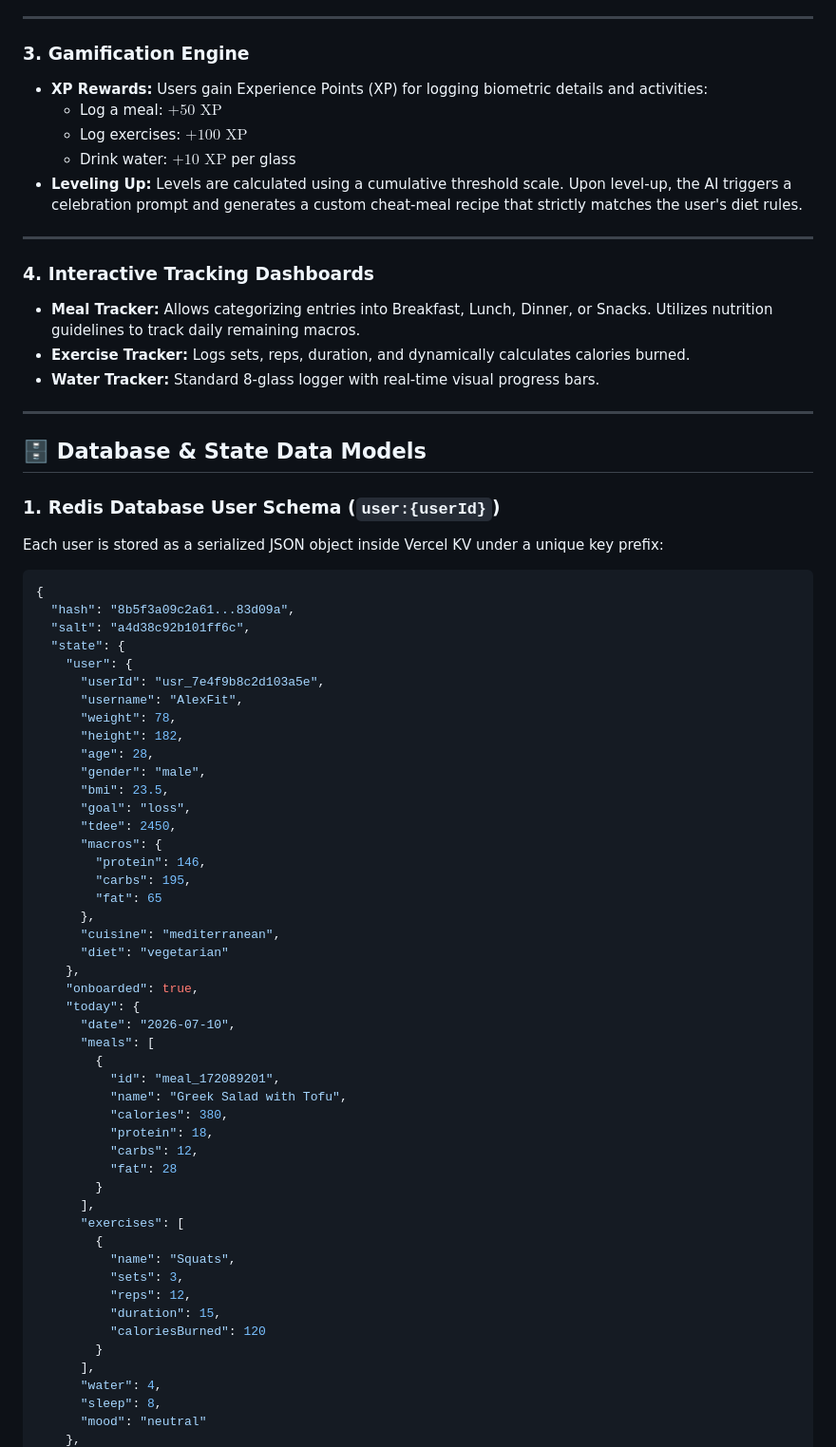
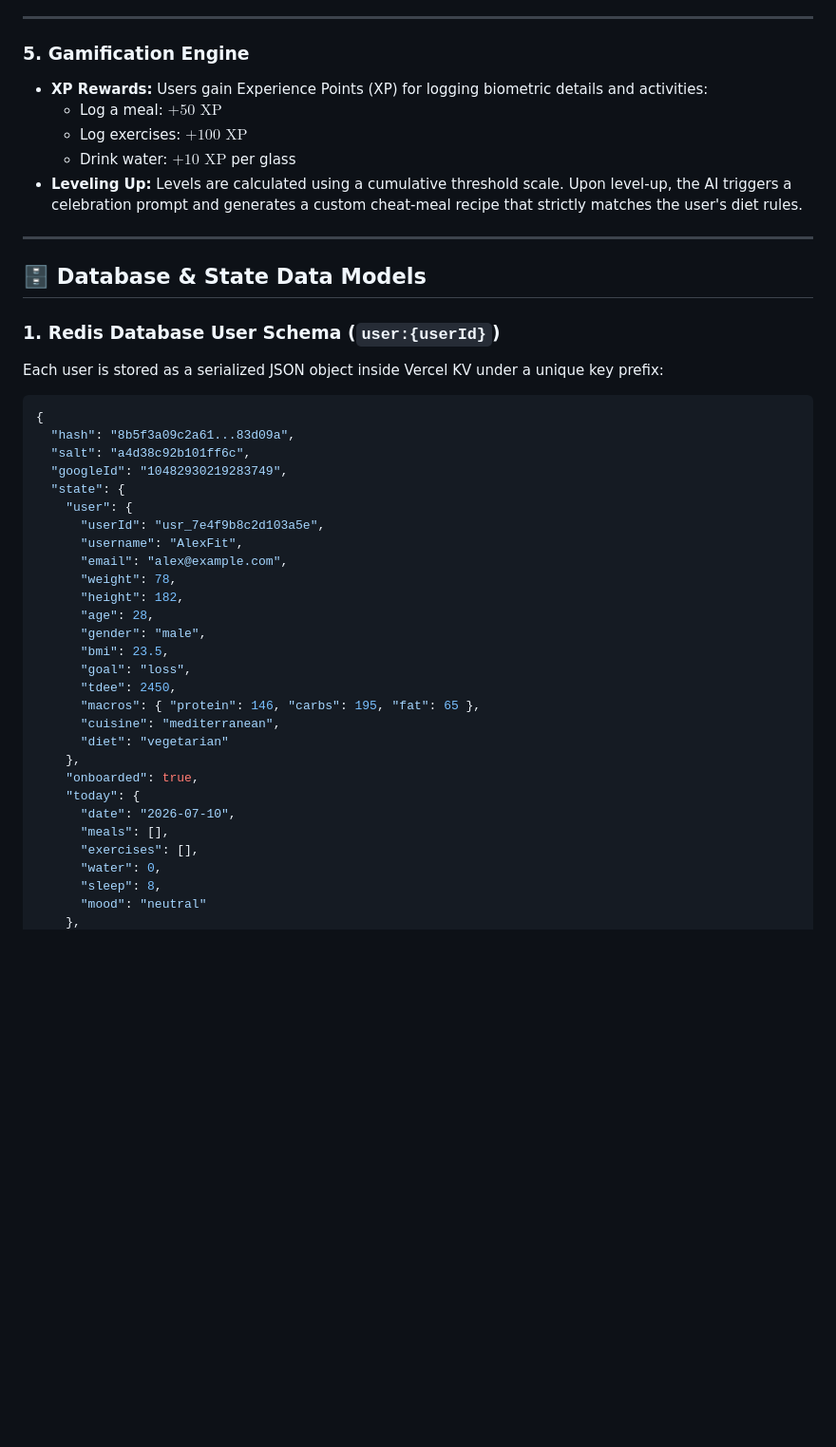
Before and after one commit to Swapnanil-nanda/fitness-buddy-agent, a Markdown page: README.md, the part around one of its changes. Shown at 95% size. Drawn GitHub-style; blank space fills up the shorter version.

````diff
--- a/README.md
+++ b/README.md
@@ -38,7 +67,7 @@ Powered by the `ibm/granite-3-8b-instruct` model, the AI engine acts as a humani
 
 ---
 
-### 3. Gamification Engine
+### 5. Gamification Engine
 *   **XP Rewards:** Users gain Experience Points (XP) for logging biometric details and activities:
     *   Log a meal: $+50 \text{ XP}$
     *   Log exercises: $+100 \text{ XP}$
@@ -47,26 +76,20 @@ Powered by the `ibm/granite-3-8b-instruct` model, the AI engine acts as a humani
 
 ---
 
-### 4. Interactive Tracking Dashboards
-*   **Meal Tracker:** Allows categorizing entries into Breakfast, Lunch, Dinner, or Snacks. Utilizes nutrition guidelines to track daily remaining macros.
-*   **Exercise Tracker:** Logs sets, reps, duration, and dynamically calculates calories burned.
-*   **Water Tracker:** Standard 8-glass logger with real-time visual progress bars.
-
----
-
 ## 🗄️ Database & State Data Models
 
 ### 1. Redis Database User Schema (`user:{userId}`)
 Each user is stored as a serialized JSON object inside Vercel KV under a unique key prefix:
-
 ```json
 {
   "hash": "8b5f3a09c2a61...83d09a",
   "salt": "a4d38c92b101ff6c",
+  "googleId": "10482930219283749",
   "state": {
     "user": {
       "userId": "usr_7e4f9b8c2d103a5e",
       "username": "AlexFit",
+      "email": "alex@example.com",
       "weight": 78,
       "height": 182,
       "age": 28,
@@ -74,37 +97,16 @@ Each user is stored as a serialized JSON object inside Vercel KV under a unique
       "bmi": 23.5,
       "goal": "loss",
       "tdee": 2450,
-      "macros": {
-        "protein": 146,
-        "carbs": 195,
-        "fat": 65
-      },
+      "macros": { "protein": 146, "carbs": 195, "fat": 65 },
       "cuisine": "mediterranean",
       "diet": "vegetarian"
     },
     "onboarded": true,
     "today": {
       "date": "2026-07-10",
-      "meals": [
-        {
-          "id": "meal_172089201",
-          "name": "Greek Salad with Tofu",
-          "calories": 380,
-          "protein": 18,
-          "carbs": 12,
-          "fat": 28
-        }
-      ],
-      "exercises": [
-        {
-          "name": "Squats",
-          "sets": 3,
-          "reps": 12,
-          "duration": 15,
-          "caloriesBurned": 120
-        }
-      ],
-      "water": 4,
+      "meals": [],
+      "exercises": [],
+      "water": 0,
       "sleep": 8,
       "mood": "neutral"
     },
````
Also changed, not shown: other parts of README.md (+73 -60 lines).
